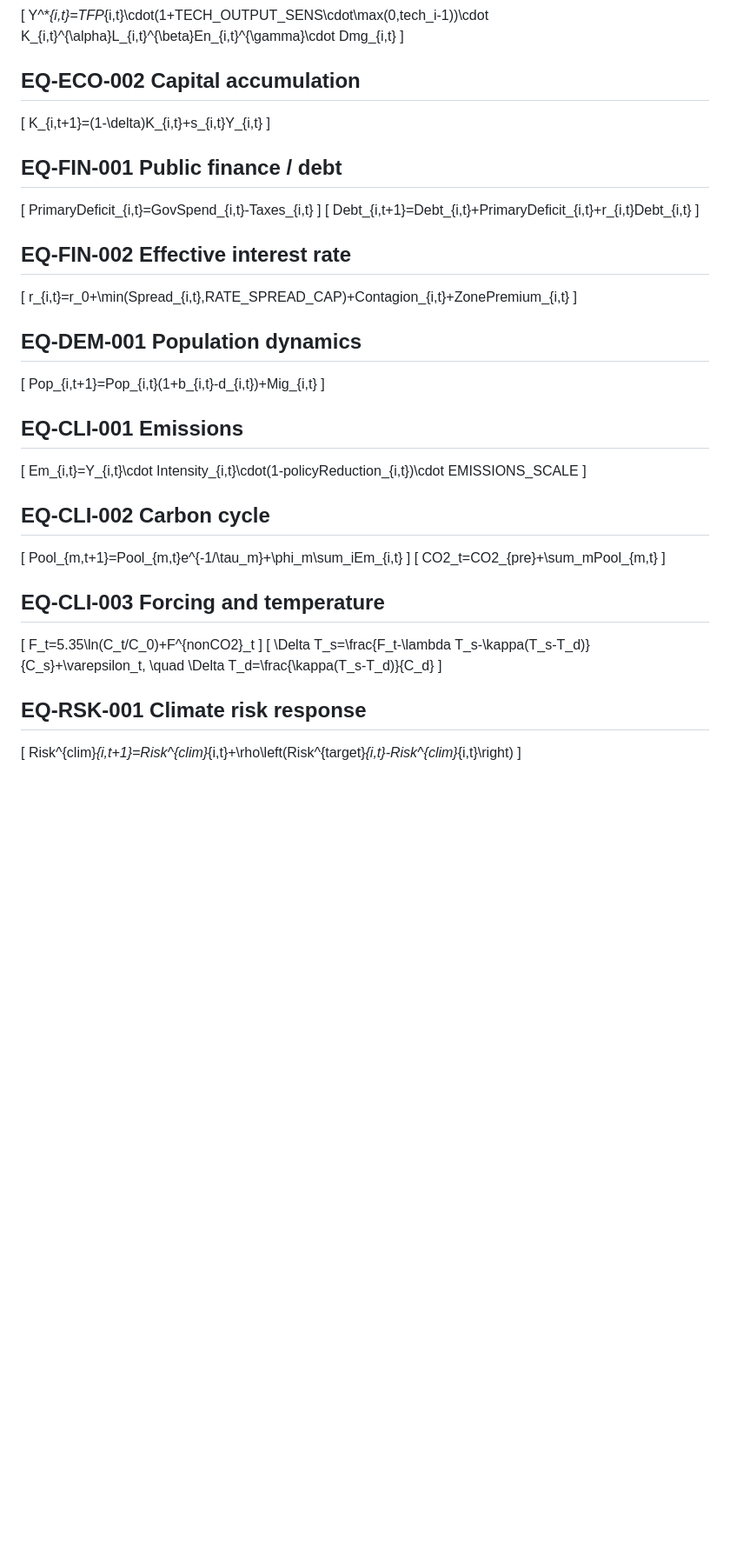
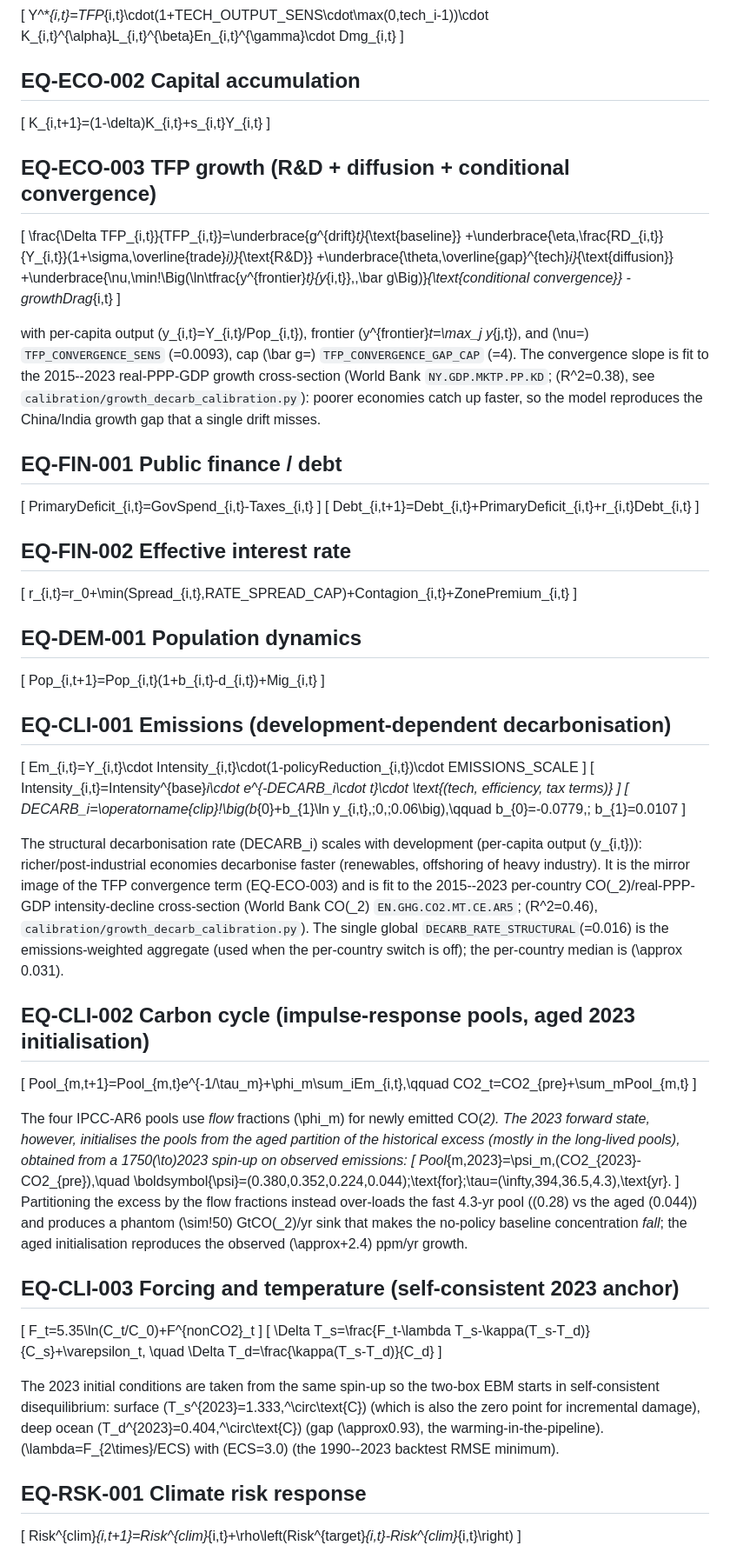
Before and after one commit to Theclimateguy/GIM, a Markdown page: docs/GIM17_UNIFIED_MODEL_SPEC.md, the part around the change. Shown at 87% size. Rendered like a GitHub page; blank space fills up the shorter version.

Commit message:
docs(spec): add the four development-structured equations to the unified model spec
EQ-ECO-003 (TFP growth incl. conditional convergence), EQ-CLI-001 (development-dependent
decarbonisation intensity), EQ-CLI-002 (aged 2023 carbon-pool initialisation), and the
self-consistent 2023 EBM anchor in EQ-CLI-003. All cross-referenced to
calibration/growth_decarb_calibration.py and the World Bank fits.

Co-Authored-By: Claude Opus 4.8 <noreply@anthropic.com>

```diff
--- a/docs/GIM17_UNIFIED_MODEL_SPEC.md
+++ b/docs/GIM17_UNIFIED_MODEL_SPEC.md
@@ -131,6 +131,22 @@ Y^*_{i,t}=TFP_{i,t}\cdot(1+TECH\_OUTPUT\_SENS\cdot\max(0,tech_i-1))\cdot K_{i,t}
 K_{i,t+1}=(1-\delta)K_{i,t}+s_{i,t}Y_{i,t}
 \]
 
+## EQ-ECO-003 TFP growth (R&D + diffusion + conditional convergence)
+
+\[
+\frac{\Delta TFP_{i,t}}{TFP_{i,t}}=\underbrace{g^{drift}_t}_{\text{baseline}}
++\underbrace{\eta\,\frac{RD_{i,t}}{Y_{i,t}}(1+\sigma\,\overline{trade}_i)}_{\text{R\&D}}
++\underbrace{\theta\,\overline{gap}^{tech}_i}_{\text{diffusion}}
++\underbrace{\nu\,\min\!\Big(\ln\tfrac{y^{frontier}_t}{y_{i,t}},\,\bar g\Big)}_{\text{conditional convergence}}
+-growthDrag_{i,t}
+\]
+
+with per-capita output \(y_{i,t}=Y_{i,t}/Pop_{i,t}\), frontier \(y^{frontier}_t=\max_j y_{j,t}\), and
+\(\nu=\) `TFP_CONVERGENCE_SENS` \(=0.0093\), cap \(\bar g=\) `TFP_CONVERGENCE_GAP_CAP` \(=4\). The
+convergence slope is fit to the 2015--2023 real-PPP-GDP growth cross-section (World Bank
+`NY.GDP.MKTP.PP.KD`; \(R^2=0.38\), see `calibration/growth_decarb_calibration.py`): poorer economies
+catch up faster, so the model reproduces the China/India growth gap that a single drift misses.
+
 ## EQ-FIN-001 Public finance / debt
 
 \[
@@ -152,22 +168,47 @@ r_{i,t}=r_0+\min(Spread_{i,t},RATE\_SPREAD\_CAP)+Contagion_{i,t}+ZonePremium_{i,
 Pop_{i,t+1}=Pop_{i,t}(1+b_{i,t}-d_{i,t})+Mig_{i,t}
 \]
 
-## EQ-CLI-001 Emissions
+## EQ-CLI-001 Emissions (development-dependent decarbonisation)
 
 \[
 Em_{i,t}=Y_{i,t}\cdot Intensity_{i,t}\cdot(1-policyReduction_{i,t})\cdot EMISSIONS\_SCALE
 \]
+\[
+Intensity_{i,t}=Intensity^{base}_i\cdot e^{-DECARB_i\cdot t}\cdot \text{(tech, efficiency, tax terms)}
+\]
+\[
+DECARB_i=\operatorname{clip}\!\big(b_{0}+b_{1}\ln y_{i,t},\;0,\;0.06\big),\qquad
+b_{0}=-0.0779,\; b_{1}=0.0107
+\]
 
-## EQ-CLI-002 Carbon cycle
+The structural decarbonisation rate \(DECARB_i\) scales with development (per-capita output
+\(y_{i,t}\)): richer/post-industrial economies decarbonise faster (renewables, offshoring of heavy
+industry). It is the mirror image of the TFP convergence term (EQ-ECO-003) and is fit to the
+2015--2023 per-country CO\(_2\)/real-PPP-GDP intensity-decline cross-section (World Bank CO\(_2\)
+`EN.GHG.CO2.MT.CE.AR5`; \(R^2=0.46\), `calibration/growth_decarb_calibration.py`). The single global
+`DECARB_RATE_STRUCTURAL`\(=0.016\) is the emissions-weighted aggregate (used when the per-country
+switch is off); the per-country median is \(\approx 0.031\).
+
+## EQ-CLI-002 Carbon cycle (impulse-response pools, aged 2023 initialisation)
 
 \[
-Pool_{m,t+1}=Pool_{m,t}e^{-1/\tau_m}+\phi_m\sum_iEm_{i,t}
-\]
-\[
+Pool_{m,t+1}=Pool_{m,t}e^{-1/\tau_m}+\phi_m\sum_iEm_{i,t},\qquad
 CO2_t=CO2_{pre}+\sum_mPool_{m,t}
 \]
 
-## EQ-CLI-003 Forcing and temperature
+The four IPCC-AR6 pools use *flow* fractions \(\phi_m\) for newly emitted CO\(_2\). The 2023 forward
+state, however, initialises the pools from the *aged* partition of the historical excess (mostly in
+the long-lived pools), obtained from a 1750\(\to\)2023 spin-up on observed emissions:
+\[
+Pool_{m,2023}=\psi_m\,(CO2_{2023}-CO2_{pre}),\quad
+\boldsymbol{\psi}=(0.380,0.352,0.224,0.044)\;\text{for}\;\tau=(\infty,394,36.5,4.3)\,\text{yr}.
+\]
+Partitioning the excess by the flow fractions instead over-loads the fast 4.3-yr pool (\(0.28\) vs the
+aged \(0.044\)) and produces a phantom \(\sim\!50\) GtCO\(_2\)/yr sink that makes the no-policy
+baseline concentration *fall*; the aged initialisation reproduces the observed \(\approx+2.4\)
+ppm/yr growth.
+
+## EQ-CLI-003 Forcing and temperature (self-consistent 2023 anchor)
 
 \[
 F_t=5.35\ln(C_t/C_0)+F^{nonCO2}_t
@@ -177,6 +218,12 @@ F_t=5.35\ln(C_t/C_0)+F^{nonCO2}_t
 \quad
 \Delta T_d=\frac{\kappa(T_s-T_d)}{C_d}
 \]
+
+The 2023 initial conditions are taken from the same spin-up so the two-box EBM starts in
+self-consistent disequilibrium: surface \(T_s^{2023}=1.333\,^\circ\text{C}\) (which is also the zero
+point for incremental damage), deep ocean \(T_d^{2023}=0.404\,^\circ\text{C}\) (gap \(\approx0.93\),
+the warming-in-the-pipeline). \(\lambda=F_{2\times}/ECS\) with \(ECS=3.0\) (the 1990--2023 backtest
+RMSE minimum).
 
 ## EQ-RSK-001 Climate risk response
 
```
